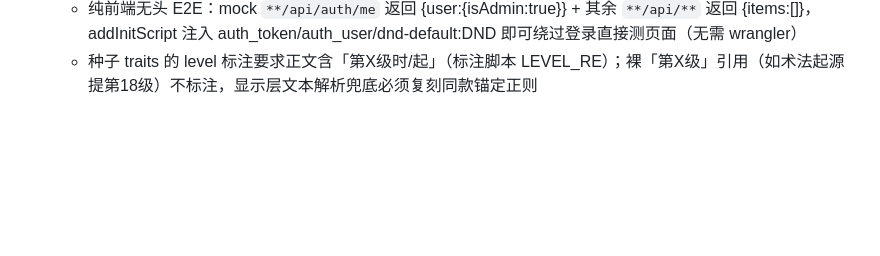
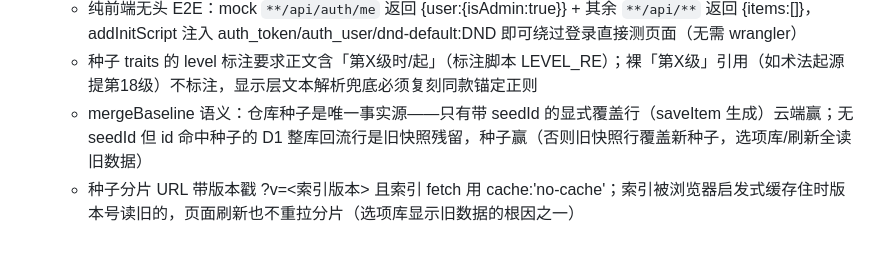
Before and after one commit to Romand0/DND-new, a Markdown page: .monkeycode/MEMORY.md, the part around the change. Rendered like a GitHub page; blank space fills up the shorter version.

Commit message:
chore: MEMORY 补充种子合并语义与版本戳知识 Co-authored-by: monkeycode-ai <monkeycode-ai@chaitin.com> Co-authored-by: monkeycode-ai <monkeycode-ai@chaitin.com>

```diff
--- a/.monkeycode/MEMORY.md
+++ b/.monkeycode/MEMORY.md
@@ -186,3 +186,5 @@
   - seedLoader 按 索引.json 版本号缓存到 localStorage（seed:options:data + seed:options:version），版本不变不发请求；用户端旧版本缓存无 level/system 标注，刷新会写出无标注条目
   - 纯前端无头 E2E：mock `**/api/auth/me` 返回 {user:{isAdmin:true}} + 其余 `**/api/**` 返回 {items:[]}，addInitScript 注入 auth_token/auth_user/dnd-default:DND 即可绕过登录直接测页面（无需 wrangler）
   - 种子 traits 的 level 标注要求正文含「第X级时/起」（标注脚本 LEVEL_RE）；裸「第X级」引用（如术法起源提第18级）不标注，显示层文本解析兜底必须复刻同款锚定正则
+  - mergeBaseline 语义：仓库种子是唯一事实源——只有带 seedId 的显式覆盖行（saveItem 生成）云端赢；无 seedId 但 id 命中种子的 D1 整库回流行是旧快照残留，种子赢（否则旧快照行覆盖新种子，选项库/刷新全读旧数据）
+  - 种子分片 URL 带版本戳 ?v=<索引版本> 且索引 fetch 用 cache:'no-cache'；索引被浏览器启发式缓存住时版本号读旧的，页面刷新也不重拉分片（选项库显示旧数据的根因之一）
```
